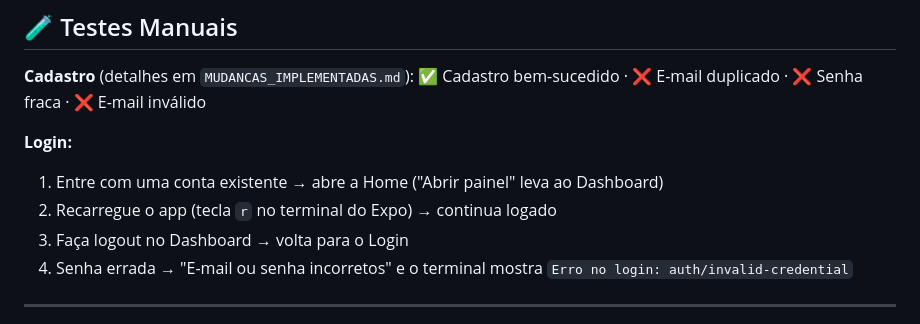
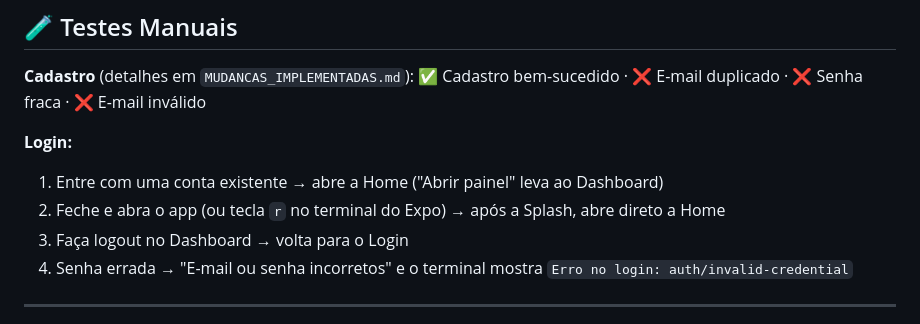
Before and after one commit to SifWebTech/SiFWeB.GeNiUs.ViaFacil, a Markdown page: docs/README.md, the part around the change. Drawn GitHub-style.

```diff
--- a/docs/README.md
+++ b/docs/README.md
@@ -107,7 +107,7 @@ Documentação **COMPLETA** do cadastro de usuário (aula de 08/09) com:
 
 **Login:**
 1. Entre com uma conta existente → abre a Home ("Abrir painel" leva ao Dashboard)
-2. Recarregue o app (tecla `r` no terminal do Expo) → continua logado
+2. Feche e abra o app (ou tecla `r` no terminal do Expo) → após a Splash, abre direto a Home
 3. Faça logout no Dashboard → volta para o Login
 4. Senha errada → "E-mail ou senha incorretos" e o terminal mostra `Erro no login: auth/invalid-credential`
 
```
Also changed, not shown: README.md (+3 -1 lines), docs/HISTORICO_DE_MUDANCAS.md (+1 -0 lines).
